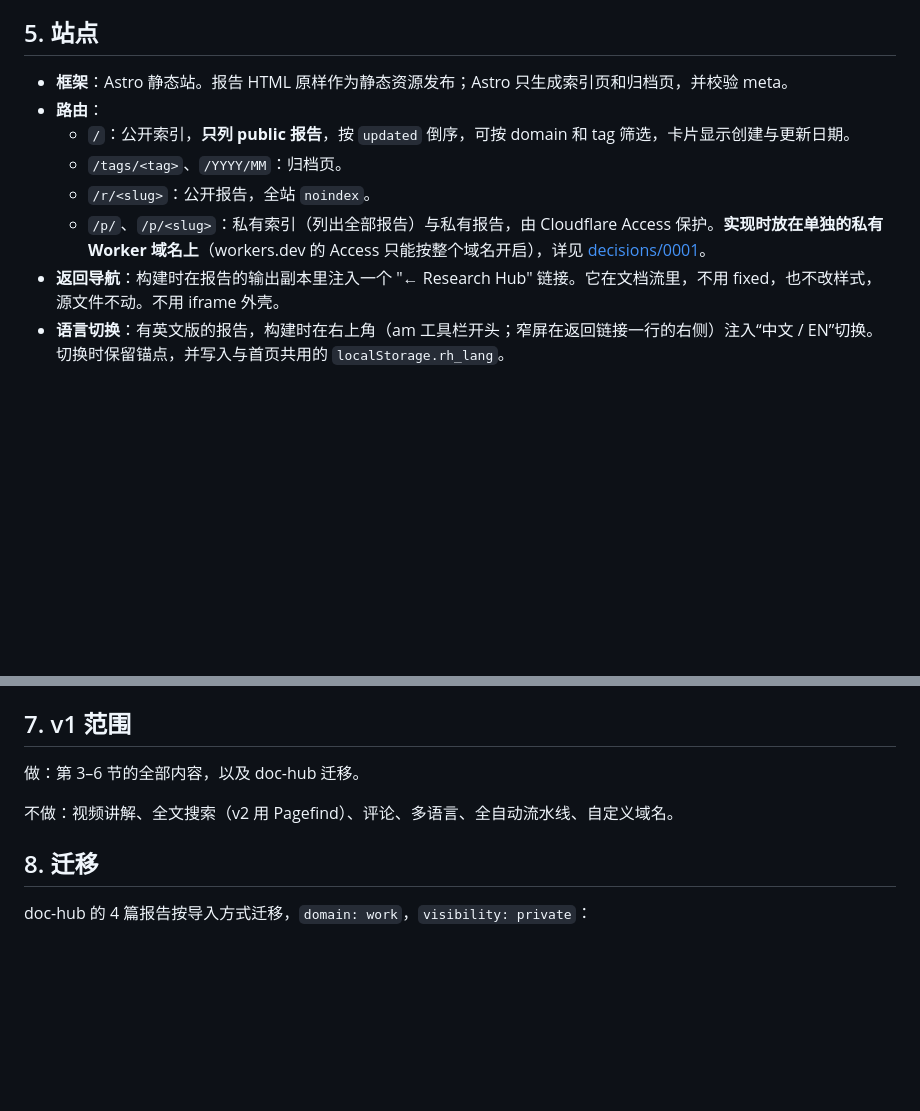
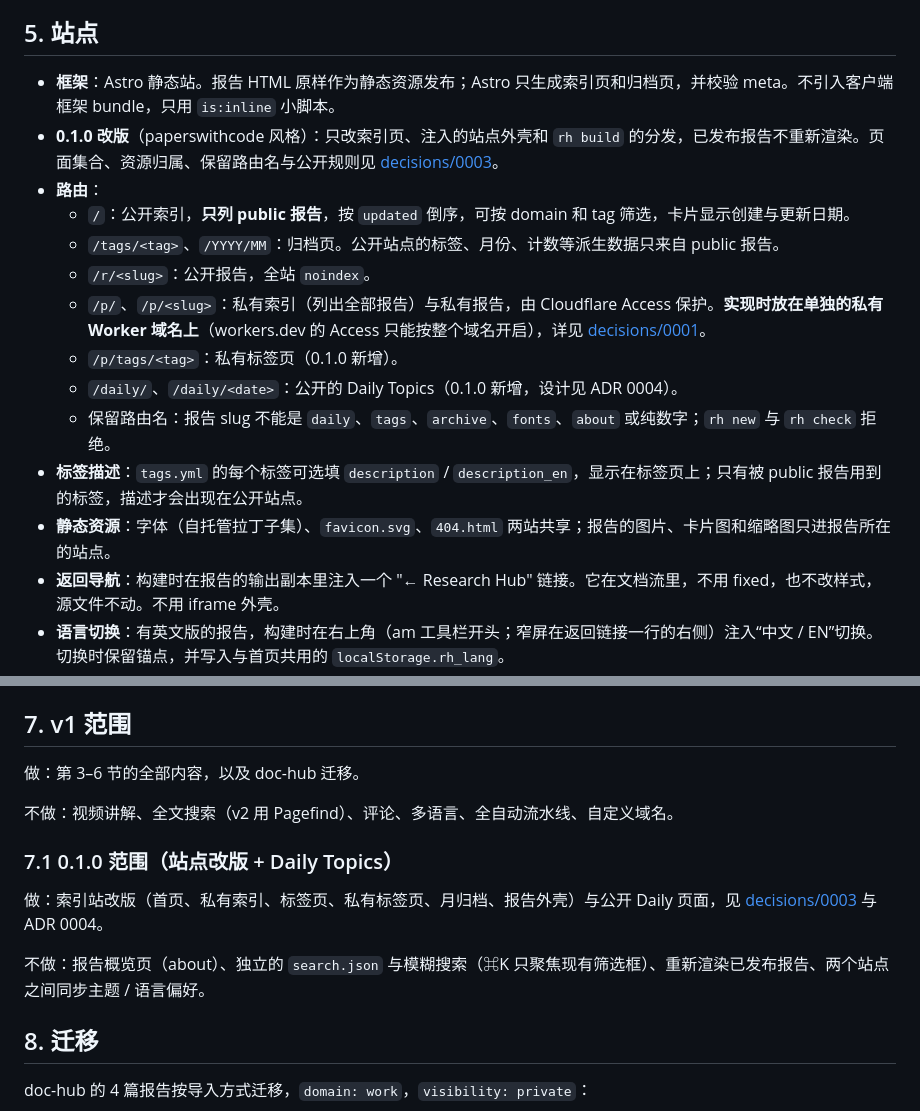
Before and after one commit to Whisker17/research-hub, a Markdown page: docs/product-spec.md, 2 parts joined by grey strips. GitHub-like rendering; blank space fills up the shorter version.

```diff
--- a/docs/product-spec.md
+++ b/docs/product-spec.md
@@ -107,12 +107,18 @@ tags.yml                     ← 标签登记表
 
 ## 5. 站点
 
-- **框架**：Astro 静态站。报告 HTML 原样作为静态资源发布；Astro 只生成索引页和归档页，并校验 meta。
+- **框架**：Astro 静态站。报告 HTML 原样作为静态资源发布；Astro 只生成索引页和归档页，并校验 meta。不引入客户端框架 bundle，只用 `is:inline` 小脚本。
+- **0.1.0 改版**（paperswithcode 风格）：只改索引页、注入的站点外壳和 `rh build` 的分发，已发布报告不重新渲染。页面集合、资源归属、保留路由名与公开规则见 [decisions/0003](decisions/0003-index-redesign-scope-routes-publishing.md)。
 - **路由**：
   - `/`：公开索引，**只列 public 报告**，按 `updated` 倒序，可按 domain 和 tag 筛选，卡片显示创建与更新日期。
-  - `/tags/<tag>`、`/YYYY/MM`：归档页。
+  - `/tags/<tag>`、`/YYYY/MM`：归档页。公开站点的标签、月份、计数等派生数据只来自 public 报告。
   - `/r/<slug>`：公开报告，全站 `noindex`。
   - `/p/`、`/p/<slug>`：私有索引（列出全部报告）与私有报告，由 Cloudflare Access 保护。**实现时放在单独的私有 Worker 域名上**（workers.dev 的 Access 只能按整个域名开启），详见 [decisions/0001](decisions/0001-site-architecture.md)。
+  - `/p/tags/<tag>`：私有标签页（0.1.0 新增）。
+  - `/daily/`、`/daily/<date>`：公开的 Daily Topics（0.1.0 新增，设计见 ADR 0004）。
+  - 保留路由名：报告 slug 不能是 `daily`、`tags`、`archive`、`fonts`、`about` 或纯数字；`rh new` 与 `rh check` 拒绝。
+- **标签描述**：`tags.yml` 的每个标签可选填 `description` / `description_en`，显示在标签页上；只有被 public 报告用到的标签，描述才会出现在公开站点。
+- **静态资源**：字体（自托管拉丁子集）、`favicon.svg`、`404.html` 两站共享；报告的图片、卡片图和缩略图只进报告所在的站点。
 - **返回导航**：构建时在报告的输出副本里注入一个 "← Research Hub" 链接。它在文档流里，不用 fixed，也不改样式，源文件不动。不用 iframe 外壳。
 - **语言切换**：有英文版的报告，构建时在右上角（am 工具栏开头；窄屏在返回链接一行的右侧）注入“中文 / EN”切换。切换时保留锚点，并写入与首页共用的 `localStorage.rh_lang`。
 - **推特卡片模式**：报告有 `card.png` 时，构建时在 am 阅读路径（5 分钟 / 30 分钟 / 完整）后面注入“推特卡片”模式：显示推文文案与卡片图、“复制文案”“复制图片”（Clipboard API 写入文本 / PNG）和源推文链接。卡片与推文只有英文版（推特统一用英文发），中英文页共用，卡片图复制到 `<slug>/card.png` 与 `<slug>/en/card.png`。卡片以中立研究者口吻写，尽量不提 Mantle（`cardAvoidTerms`），页脚是日期与水印（`cardHandle`）。详见 [decisions/0002](decisions/0002-lang-toggle-and-tweet-card.md)。
@@ -147,6 +153,12 @@ tags.yml                     ← 标签登记表
 
 不做：视频讲解、全文搜索（v2 用 Pagefind）、评论、多语言、全自动流水线、自定义域名。
 
+### 7.1 0.1.0 范围（站点改版 + Daily Topics）
+
+做：索引站改版（首页、私有索引、标签页、私有标签页、月归档、报告外壳）与公开 Daily 页面，见 [decisions/0003](decisions/0003-index-redesign-scope-routes-publishing.md) 与 ADR 0004。
+
+不做：报告概览页（about）、独立的 `search.json` 与模糊搜索（⌘K 只聚焦现有筛选框）、重新渲染已发布报告、两个站点之间同步主题 / 语言偏好。
+
 ## 8. 迁移
 
 doc-hub 的 4 篇报告按导入方式迁移，`domain: work`，`visibility: private`：
```
Also changed, not shown: README.md (+3 -1 lines), docs/decisions/0003-index-redesign-scope-routes-publishing.md (added, +107 -0 lines).
